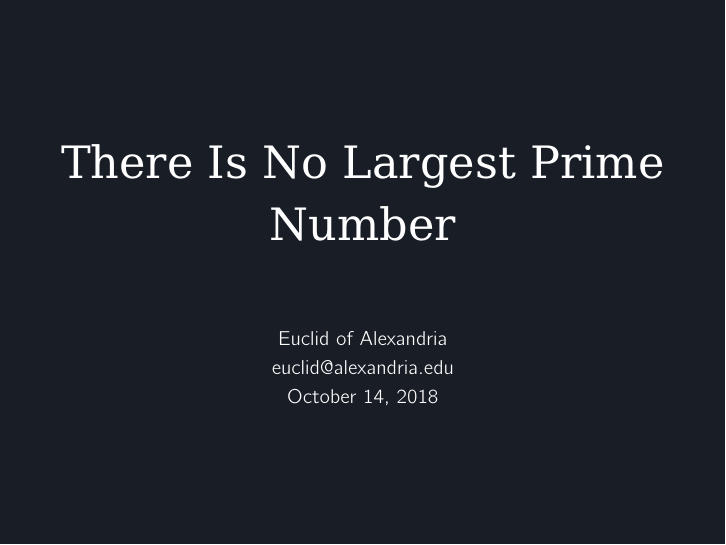
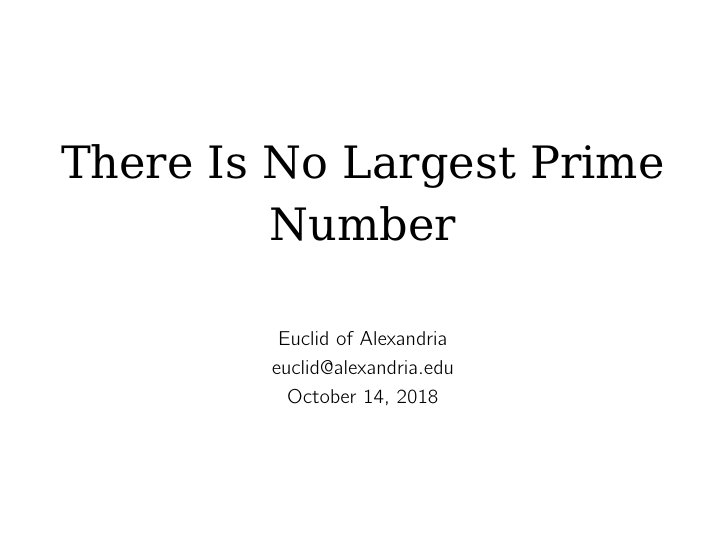
Before and after one commit to classysoftware/classyslides, LaTeX slides (examples/euclid.tex): page 1 of 13. Compiled offline with pdfLaTeX.

Commit message:
Clean up

```diff
--- a/examples/euclid.tex
+++ b/examples/euclid.tex
@@ -5,8 +5,7 @@
   % Select the classyslides base, fonts and dark theme.
   \usetheme{classyslidesbase}
   \usetheme{classyslidesfonts}
-  \usetheme{classyslidesdark}
-  \mode<presentation>
+    \mode<presentation>
 
   \title{There Is No Largest Prime Number}
   \author[Euclid]{Euclid of Alexandria \\ euclid@alexandria.edu}
```
